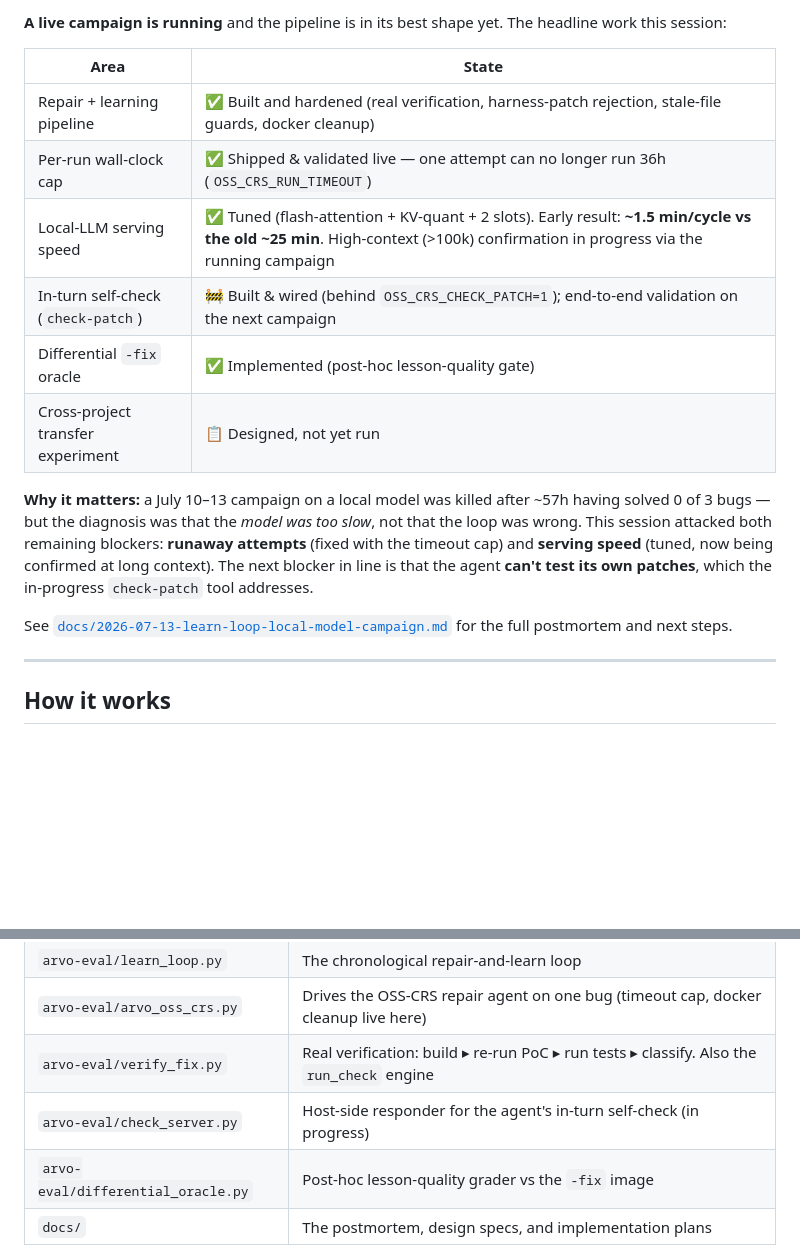
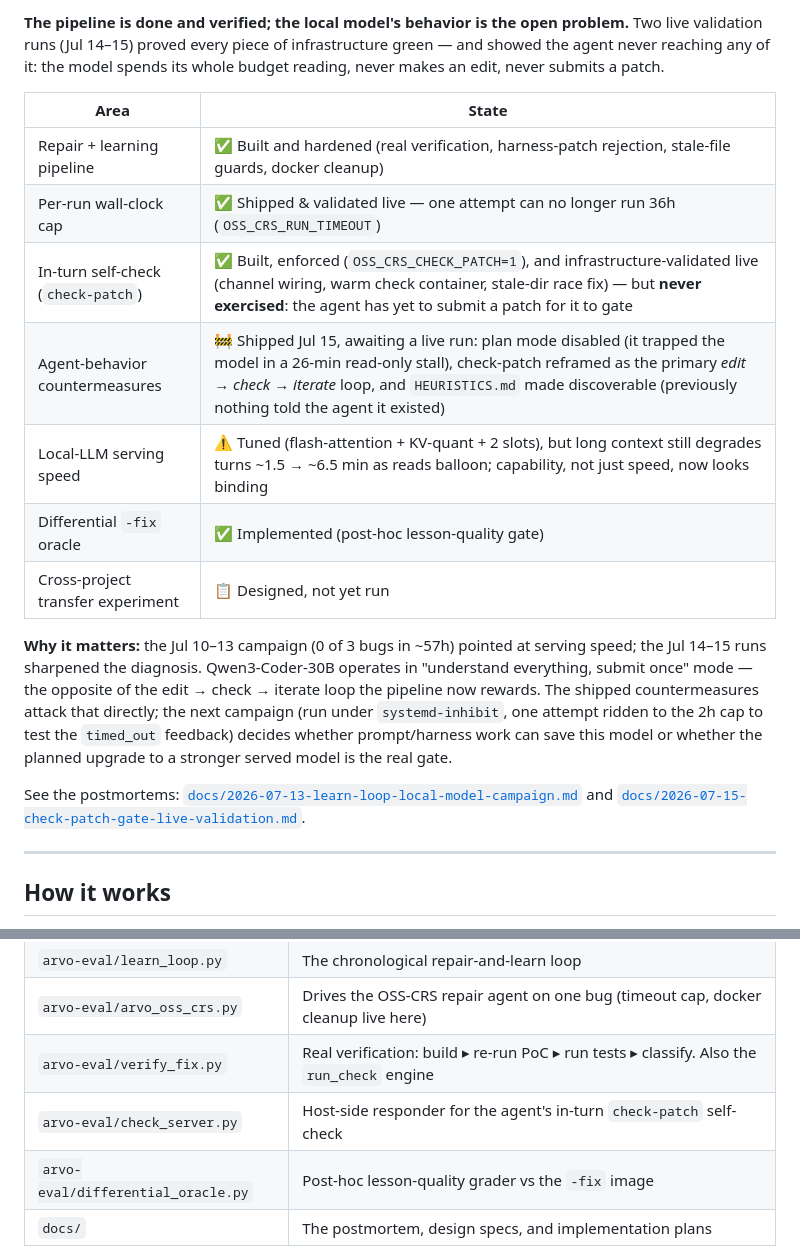
Before and after one commit to sysec-uic/Panacea, a Markdown page: README.md, 2 parts joined by grey strips. Drawn GitHub-style; blank space fills up the shorter version.

Commit message:
docs: update README status for Jul 15 — infra done, model behavior is the wall
Reflects the check-patch gate's live validation (infrastructure green,
gate never exercised), the Jul 15 countermeasures (plan mode disabled,
edit-early framing, HEURISTICS.md discoverability), and the sharpened
diagnosis that model capability at long context is the binding
constraint.

Co-Authored-By: Claude Fable 5 <noreply@anthropic.com>

```diff
--- a/README.md
+++ b/README.md
@@ -13,25 +13,31 @@ OSS-Fuzz bugs), drives an AI repair agent to fix each one, verifies the fix for
 
-**A live campaign is running** and the pipeline is in its best shape yet. The headline
-work this session:
+**The pipeline is done and verified; the local model's behavior is the open problem.**
+Two live validation runs (Jul 14–15) proved every piece of infrastructure green — and
+showed the agent never reaching any of it: the model spends its whole budget reading,
+never makes an edit, never submits a patch.
 
 | Area | State |
 |---|---|
 | Repair + learning pipeline | ✅ Built and hardened (real verification, harness-patch rejection, stale-file guards, docker cleanup) |
 | Per-run wall-clock cap | ✅ Shipped & validated live — one attempt can no longer run 36h (`OSS_CRS_RUN_TIMEOUT`) |
-| Local-LLM serving speed | ✅ Tuned (flash-attention + KV-quant + 2 slots). Early result: **~1.5 min/cycle vs the old ~25 min**. High-context (>100k) confirmation in progress via the running campaign |
-| In-turn self-check (`check-patch`) | 🚧 Built & wired (behind `OSS_CRS_CHECK_PATCH=1`); end-to-end validation on the next campaign |
+| In-turn self-check (`check-patch`) | ✅ Built, enforced (`OSS_CRS_CHECK_PATCH=1`), and infrastructure-validated live (channel wiring, warm check container, stale-dir race fix) — but **never exercised**: the agent has yet to submit a patch for it to gate |
+| Agent-behavior countermeasures | 🚧 Shipped Jul 15, awaiting a live run: plan mode disabled (it trapped the model in a 26-min read-only stall), check-patch reframed as the primary *edit → check → iterate* loop, and `HEURISTICS.md` made discoverable (previously nothing told the agent it existed) |
+| Local-LLM serving speed | ⚠️ Tuned (flash-attention + KV-quant + 2 slots), but long context still degrades turns ~1.5 → ~6.5 min as reads balloon; capability, not just speed, now looks binding |
 | Differential `-fix` oracle | ✅ Implemented (post-hoc lesson-quality gate) |
 | Cross-project transfer experiment | 📋 Designed, not yet run |
 
-**Why it matters:** a July 10–13 campaign on a local model was killed after ~57h having
-solved 0 of 3 bugs — but the diagnosis was that the *model was too slow*, not that the
-loop was wrong. This session attacked both remaining blockers: **runaway attempts**
-(fixed with the timeout cap) and **serving speed** (tuned, now being confirmed at long
-context). The next blocker in line is that the agent **can't test its own patches**, which
-the in-progress `check-patch` tool addresses.
+**Why it matters:** the Jul 10–13 campaign (0 of 3 bugs in ~57h) pointed at serving
+speed; the Jul 14–15 runs sharpened the diagnosis. Qwen3-Coder-30B operates in
+"understand everything, submit once" mode — the opposite of the edit → check → iterate
+loop the pipeline now rewards. The shipped countermeasures attack that directly; the next
+campaign (run under `systemd-inhibit`, one attempt ridden to the 2h cap to test the
+`timed_out` feedback) decides whether prompt/harness work can save this model or whether
+the planned upgrade to a stronger served model is the real gate.
 
-See [`docs/2026-07-13-learn-loop-local-model-campaign.md`](docs/2026-07-13-learn-loop-local-model-campaign.md)
-for the full postmortem and next steps.
+See the postmortems:
+[`docs/2026-07-13-learn-loop-local-model-campaign.md`](docs/2026-07-13-learn-loop-local-model-campaign.md)
+and
+[`docs/2026-07-15-check-patch-gate-live-validation.md`](docs/2026-07-15-check-patch-gate-live-validation.md).
 
 ---
 
@@ -91,7 +97,7 @@ Each has an approved design doc under [`docs/superpowers/specs/`](docs/superpowe
 | `arvo-eval/learn_loop.py` | The chronological repair-and-learn loop |
 | `arvo-eval/arvo_oss_crs.py` | Drives the OSS-CRS repair agent on one bug (timeout cap, docker cleanup live here) |
 | `arvo-eval/verify_fix.py` | Real verification: build ▸ re-run PoC ▸ run tests ▸ classify. Also the `run_check` engine |
-| `arvo-eval/check_server.py` | Host-side responder for the agent's in-turn self-check (in progress) |
+| `arvo-eval/check_server.py` | Host-side responder for the agent's in-turn `check-patch` self-check |
 | `arvo-eval/differential_oracle.py` | Post-hoc lesson-quality grader vs the `-fix` image |
 | `docs/` | The postmortem, design specs, and implementation plans |
 
```
Also changed, not shown: other parts of README.md (+1 -1 lines).
